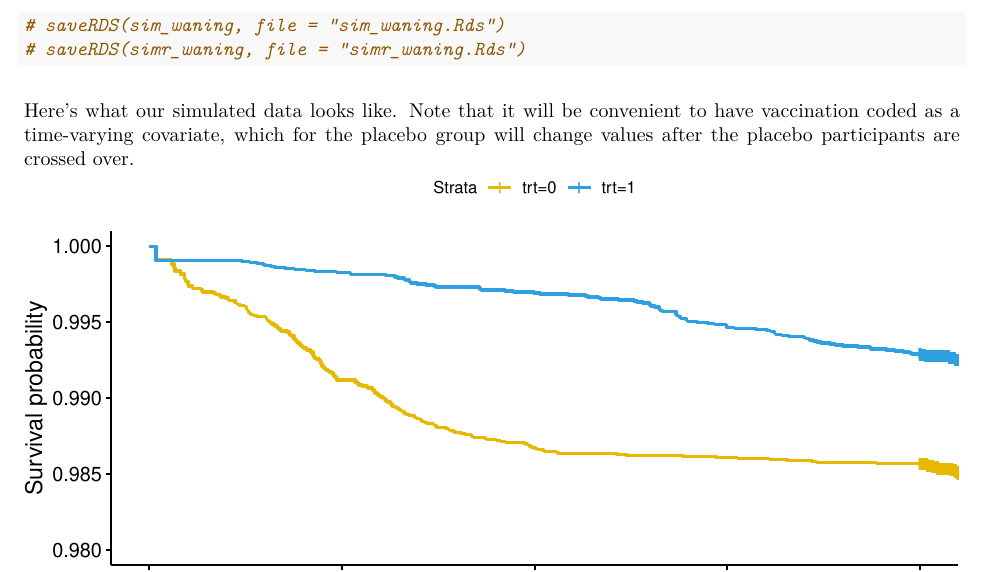
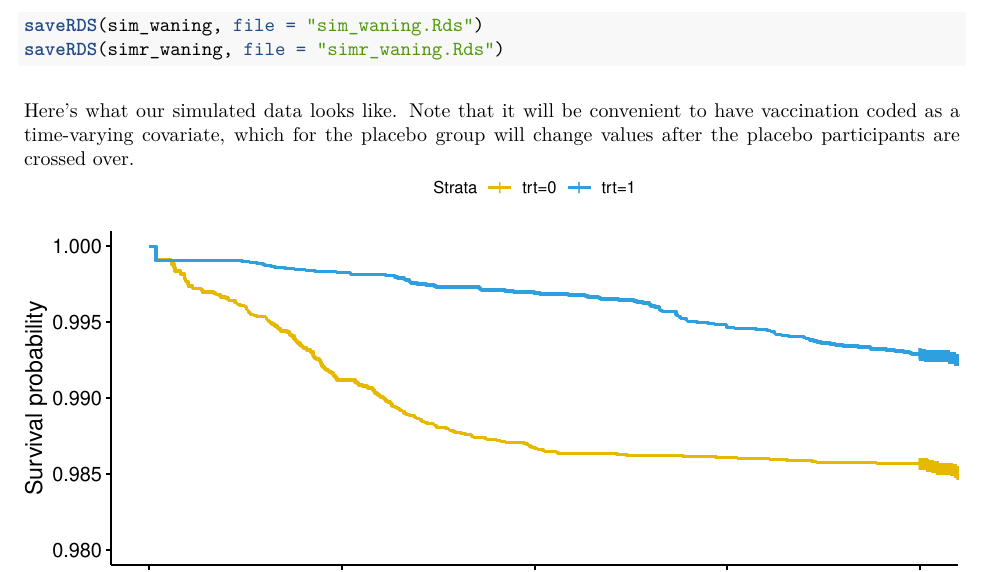
Before and after one commit to fintzij/ve_placebo_crossover, an R Markdown document (vignette/placebo_crossover.Rmd): part of page 9 of 13, cut so that both start at the same text. The pictures show the output file vignette/placebo_crossover.pdf that the author committed with the source.

````diff
--- a/vignette/placebo_crossover.Rmd
+++ b/vignette/placebo_crossover.Rmd
@@ -441,11 +443,11 @@
 simr_waning <- reshape_dat(sim_waning, align_entry = FALSE)
 
 # save the datasets
-# saveRDS(sim_waning, file = "sim_waning.Rds")
-# saveRDS(simr_waning, file = "simr_waning.Rds")
+saveRDS(sim_waning, file = "sim_waning.Rds")
+saveRDS(simr_waning, file = "simr_waning.Rds")
 ```
 
-```{r load_sim_dat, cache = TRUE, echo=FALSE}
+```{r load_sim_dat, cache = TRUE, echo=FALSE, eval = FALSE}
 # note, if compiling make sure the simulated trials are in the same directory
 # as the Rmarkdown script
 sim_waning = readRDS("sim_waning.Rds")
````
Also changed, not shown: vignette/placebo_crossover.html (added), vignette/placebo_crossover.pdf, vignette/placebo_crossover_files/figure-html/plot_VE-1.png (deleted), vignette/placebo_crossover_files/figure-html/plot_dat-1.png (deleted), vignette/sim_waning.Rds, vignette/simr_waning.Rds, vignette/placebo_crossover.Rmd (6 more changed lines).
